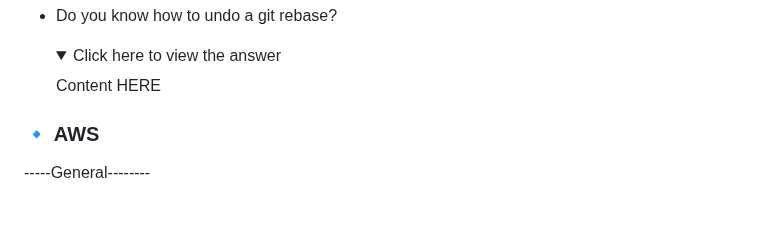
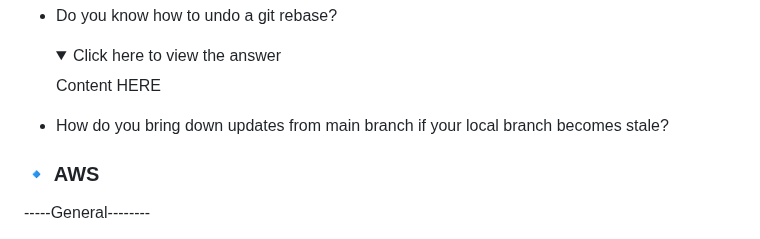
Before and after one commit to moabukar/tech-vault, a Markdown page: README.md, the part around the change. Rendered like a GitHub page; folded sections open; blank space fills up the shorter version.

Commit message:
add question

```diff
--- a/README.md
+++ b/README.md
@@ -804,7 +804,8 @@ Advanced:
 
     Content HERE
 
-  </details>
+  </details
+- How do you bring down updates from main branch if your local branch becomes stale?
 
 
 ### :small_blue_diamond: AWS
```
